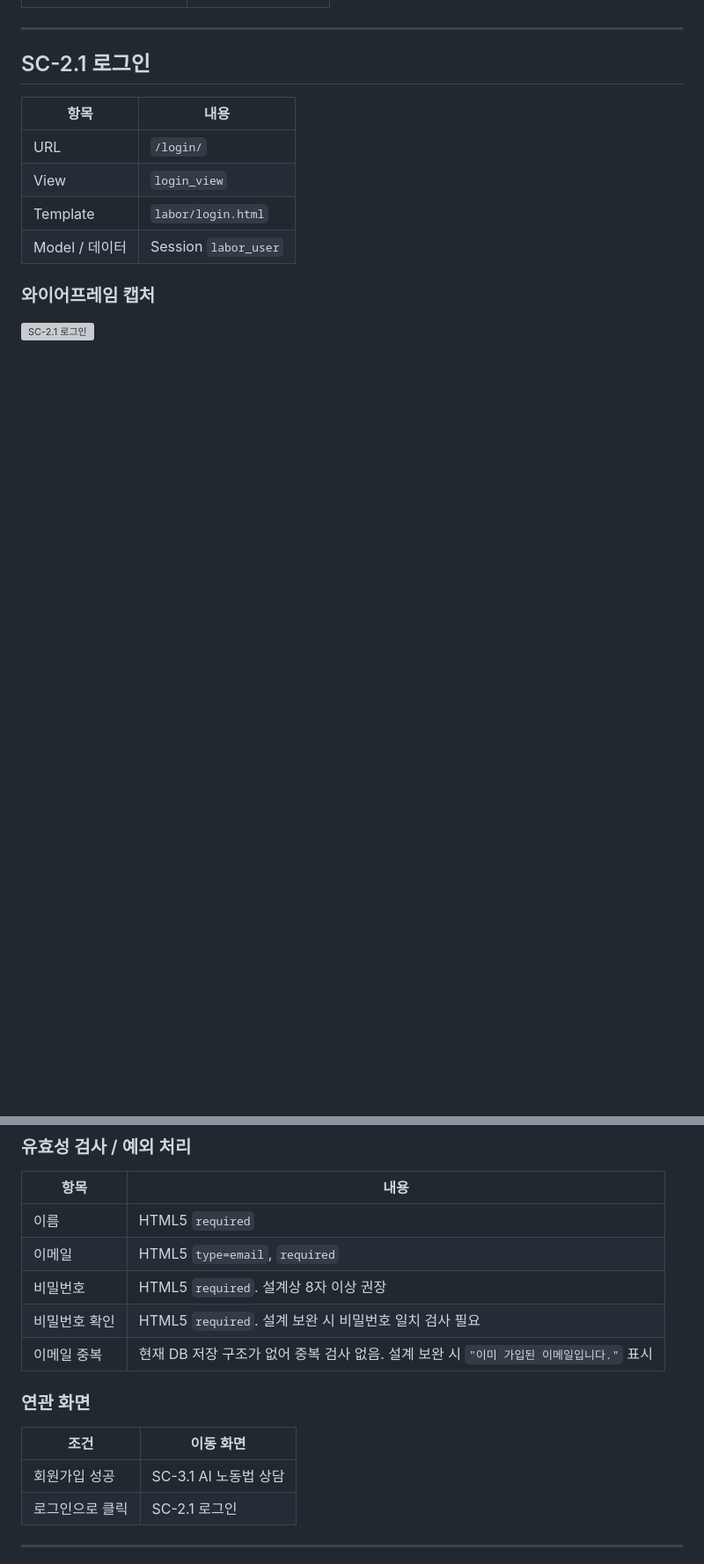
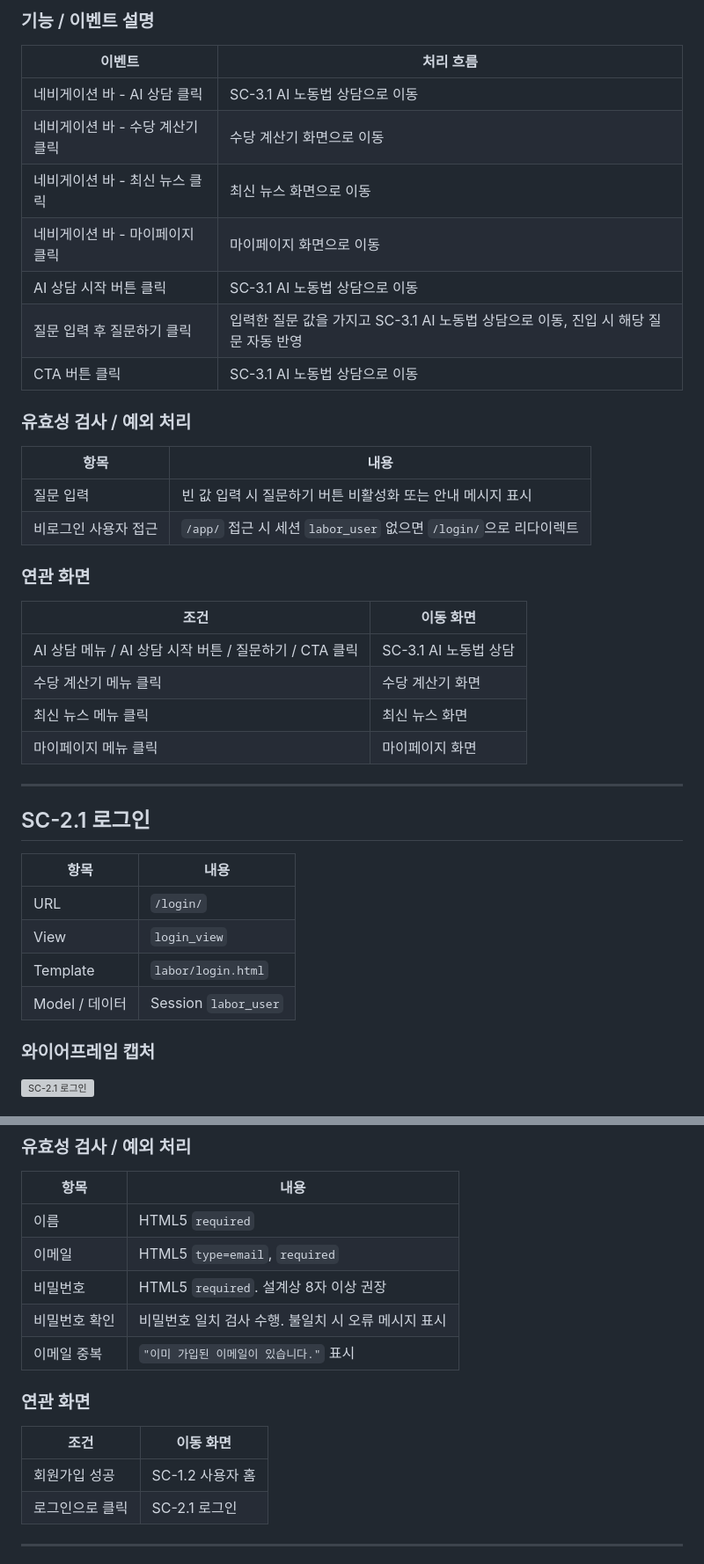
Before and after one commit to hijun318-eng/law_project2, a Markdown page: doc/screen_design.md, 2 parts joined by grey strips. Shown at 88% size. GitHub-like rendering; blank space fills up the shorter version; grey boxes are pictures that could not be loaded.

```diff
--- a/doc/screen_design.md
+++ b/doc/screen_design.md
@@ -87,3 +124,31 @@
+### 기능 / 이벤트 설명
+
+| 이벤트 | 처리 흐름 |
+|---|---|
+| 네비게이션 바 - AI 상담 클릭 | SC-3.1 AI 노동법 상담으로 이동 |
+| 네비게이션 바 - 수당 계산기 클릭 | 수당 계산기 화면으로 이동 |
+| 네비게이션 바 - 최신 뉴스 클릭 | 최신 뉴스 화면으로 이동 |
+| 네비게이션 바 - 마이페이지 클릭 | 마이페이지 화면으로 이동 |
+| AI 상담 시작 버튼 클릭 | SC-3.1 AI 노동법 상담으로 이동 |
+| 질문 입력 후 질문하기 클릭 | 입력한 질문 값을 가지고 SC-3.1 AI 노동법 상담으로 이동, 진입 시 해당 질문 자동 반영 |
+| CTA 버튼 클릭 | SC-3.1 AI 노동법 상담으로 이동 |
+
+### 유효성 검사 / 예외 처리
+
+| 항목 | 내용 |
+|---|---|
+| 질문 입력 | 빈 값 입력 시 질문하기 버튼 비활성화 또는 안내 메시지 표시 |
+| 비로그인 사용자 접근 | `/app/` 접근 시 세션 `labor_user` 없으면 `/login/`으로 리다이렉트 |
+
+### 연관 화면
+
+| 조건 | 이동 화면 |
+|---|---|
+| AI 상담 메뉴 / AI 상담 시작 버튼 / 질문하기 / CTA 클릭 | SC-3.1 AI 노동법 상담 |
+| 수당 계산기 메뉴 클릭 | 수당 계산기 화면 |
+| 최신 뉴스 메뉴 클릭 | 최신 뉴스 화면 |
+| 마이페이지 메뉴 클릭 | 마이페이지 화면 |
+
 
 ---
 
@@ -189,14 +254,14 @@
 | 이름 | HTML5 `required` |
 | 이메일 | HTML5 `type=email`, `required` |
 | 비밀번호 | HTML5 `required`. 설계상 8자 이상 권장 |
-| 비밀번호 확인 | HTML5 `required`. 설계 보완 시 비밀번호 일치 검사 필요 |
-| 이메일 중복 | 현재 DB 저장 구조가 없어 중복 검사 없음. 설계 보완 시 `"이미 가입된 이메일입니다."` 표시 |
+| 비밀번호 확인 | 비밀번호 일치 검사 수행. 불일치 시 오류 메시지 표시 |
+| 이메일 중복 | `"이미 가입된 이메일이 있습니다."` 표시 |
 
 ### 연관 화면
 
 | 조건 | 이동 화면 |
 |---|---|
-| 회원가입 성공 | SC-3.1 AI 노동법 상담 |
+| 회원가입 성공 | SC-1.2 사용자 홈 |
 | 로그인으로 클릭 | SC-2.1 로그인 |
 
 ---
```
Also changed, not shown: other parts of doc/screen_design.md (+42 -5 lines).
